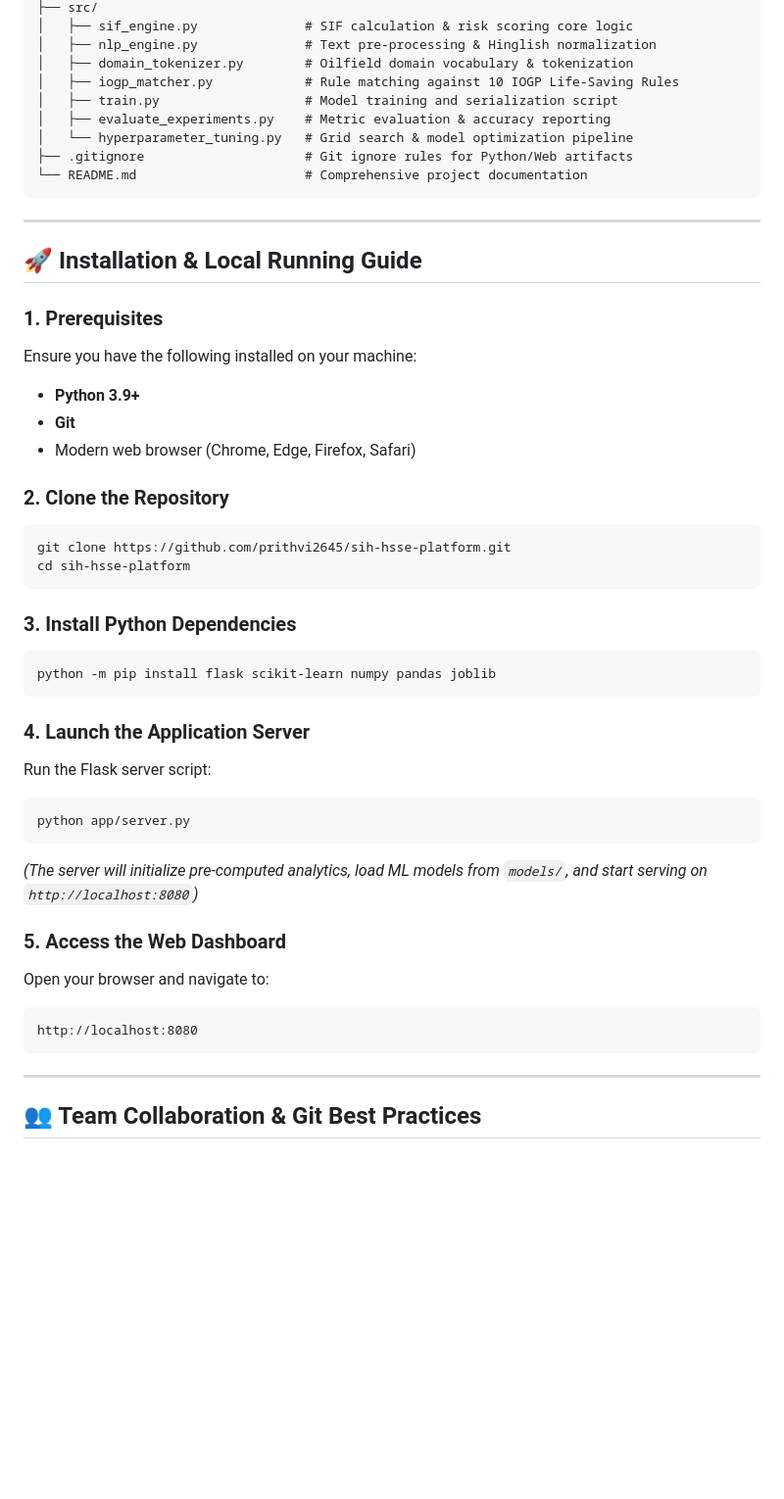
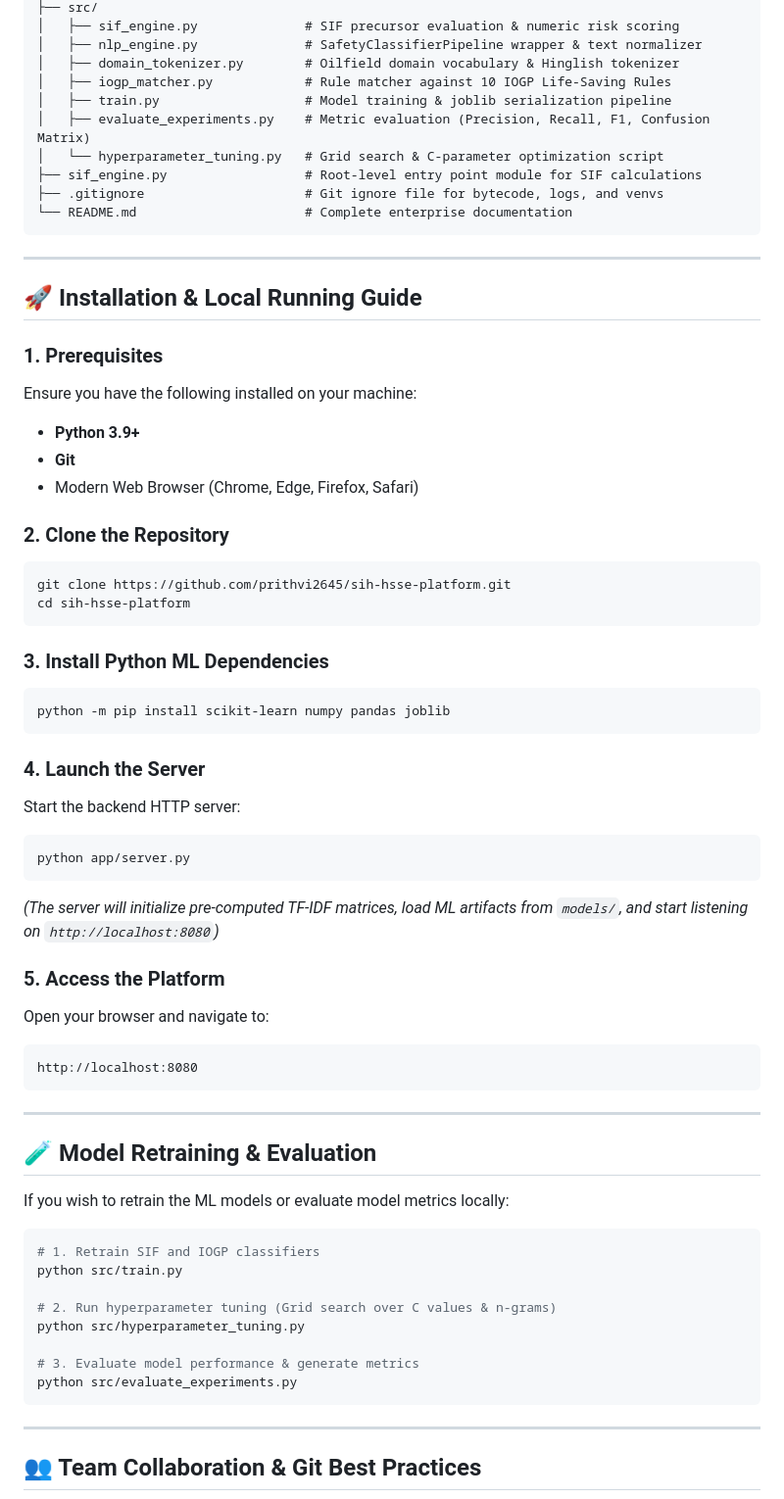
Before and after one commit to prithvi2645/oilshield-ai, a Markdown page: README.md, the part around one of its changes. Shown at 98% size. Rendered like a GitHub page; blank space fills up the shorter version.

````diff
--- a/README.md
+++ b/README.md
@@ -95,13 +113,14 @@ sih-hsse-platform/
 ├── src/
-│   ├── sif_engine.py              # SIF calculation & risk scoring core logic
-│   ├── nlp_engine.py              # Text pre-processing & Hinglish normalization
-│   ├── domain_tokenizer.py        # Oilfield domain vocabulary & tokenization
-│   ├── iogp_matcher.py            # Rule matching against 10 IOGP Life-Saving Rules
-│   ├── train.py                   # Model training and serialization script
-│   ├── evaluate_experiments.py    # Metric evaluation & accuracy reporting
-│   └── hyperparameter_tuning.py   # Grid search & model optimization pipeline
-├── .gitignore                     # Git ignore rules for Python/Web artifacts
-└── README.md                      # Comprehensive project documentation
+│   ├── sif_engine.py              # SIF precursor evaluation & numeric risk scoring
+│   ├── nlp_engine.py              # SafetyClassifierPipeline wrapper & text normalizer
+│   ├── domain_tokenizer.py        # Oilfield domain vocabulary & Hinglish tokenizer
+│   ├── iogp_matcher.py            # Rule matcher against 10 IOGP Life-Saving Rules
+│   ├── train.py                   # Model training & joblib serialization pipeline
+│   ├── evaluate_experiments.py    # Metric evaluation (Precision, Recall, F1, Confusion Matrix)
+│   └── hyperparameter_tuning.py   # Grid search & C-parameter optimization script
+├── sif_engine.py                  # Root-level entry point module for SIF calculations
+├── .gitignore                     # Git ignore file for bytecode, logs, and venvs
+└── README.md                      # Complete enterprise documentation
 ```
 
 ---
@@ -112,7 +131,7 @@ sih-hsse-platform/
 Ensure you have the following installed on your machine:
 - **Python 3.9+**
 - **Git**
-- Modern web browser (Chrome, Edge, Firefox, Safari)
+- Modern Web Browser (Chrome, Edge, Firefox, Safari)
 
 ### 2. Clone the Repository
 ```bash
@@ -120,22 +139,39 @@ git clone https://github.com/prithvi2645/sih-hsse-platform.git
 cd sih-hsse-platform
 ```
 
-### 3. Install Python Dependencies
+### 3. Install Python ML Dependencies
 ```bash
-python -m pip install flask scikit-learn numpy pandas joblib
+python -m pip install scikit-learn numpy pandas joblib
 ```
 
-### 4. Launch the Application Server
-Run the Flask server script:
+### 4. Launch the Server
+Start the backend HTTP server:
 ```bash
 python app/server.py
 ```
-*(The server will initialize pre-computed analytics, load ML models from `models/`, and start serving on `http://localhost:8080`)*
+*(The server will initialize pre-computed TF-IDF matrices, load ML artifacts from `models/`, and start listening on `http://localhost:8080`)*
 
-### 5. Access the Web Dashboard
+### 5. Access the Platform
 Open your browser and navigate to:
 ```
 http://localhost:8080
+```
+
+---
+
+## 🧪 Model Retraining & Evaluation
+
+If you wish to retrain the ML models or evaluate model metrics locally:
+
+```bash
+# 1. Retrain SIF and IOGP classifiers
+python src/train.py
+
+# 2. Run hyperparameter tuning (Grid search over C values & n-grams)
+python src/hyperparameter_tuning.py
+
+# 3. Evaluate model performance & generate metrics
+python src/evaluate_experiments.py
 ```
 
 ---
````
Also changed, not shown: other parts of README.md (+39 -21 lines).
